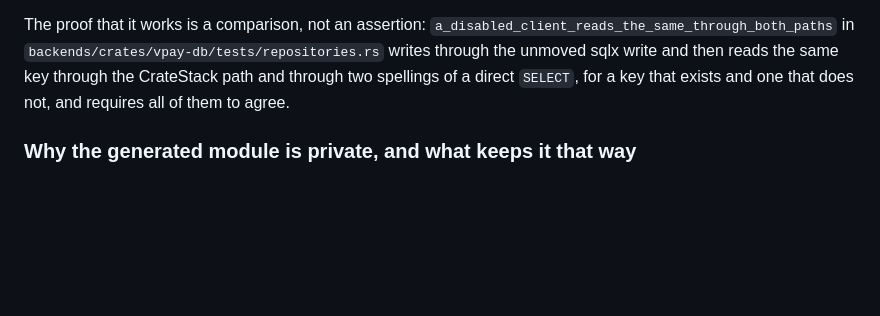
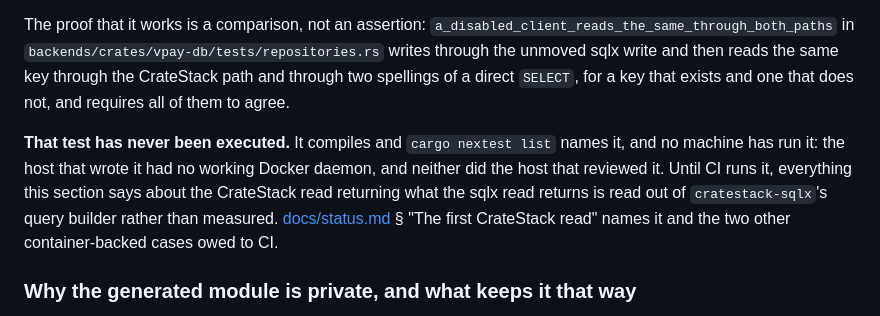
Before and after one commit to vaam-apps/vpay, a Markdown page: docs/reference/vpay-db.md, the part around the change. Drawn GitHub-style; blank space fills up the shorter version.

Commit message:
docs(reference): the parity test is the proof, and it has not run
`docs/status.md` and `docs/flows/merchant-auth.md` both say the parity test
was never executed. `docs/reference/vpay-db.md` — the document a reader is
sent to for the reasoning — introduced it as "the proof that it works" and
stopped there. A reader who arrived through the crate's module docs would
have taken the strongest claim on the branch from the one page that did not
qualify it.

Two hosts have now failed to run it, so the sentence is worth being blunt
about rather than filing under an outage.

Co-Authored-By: Claude Fable 5.1 <noreply@anthropic.com>

```diff
--- a/docs/reference/vpay-db.md
+++ b/docs/reference/vpay-db.md
@@ -1279,6 +1279,14 @@ sqlx write and then reads the same key through the CrateStack path and through
 two spellings of a direct `SELECT`, for a key that exists and one that does
 not, and requires all of them to agree.
 
+**That test has never been executed.** It compiles and `cargo nextest list`
+names it, and no machine has run it: the host that wrote it had no working
+Docker daemon, and neither did the host that reviewed it. Until CI runs it,
+everything this section says about the CrateStack read returning what the
+sqlx read returns is read out of `cratestack-sqlx`'s query builder rather
+than measured. [docs/status.md](../status.md) § "The first CrateStack read"
+names it and the two other container-backed cases owed to CI.
+
 ### Why the generated module is private, and what keeps it that way
 
 `include_server_schema!` expands to `pub mod cratestack_schema { … }` **at the
```
